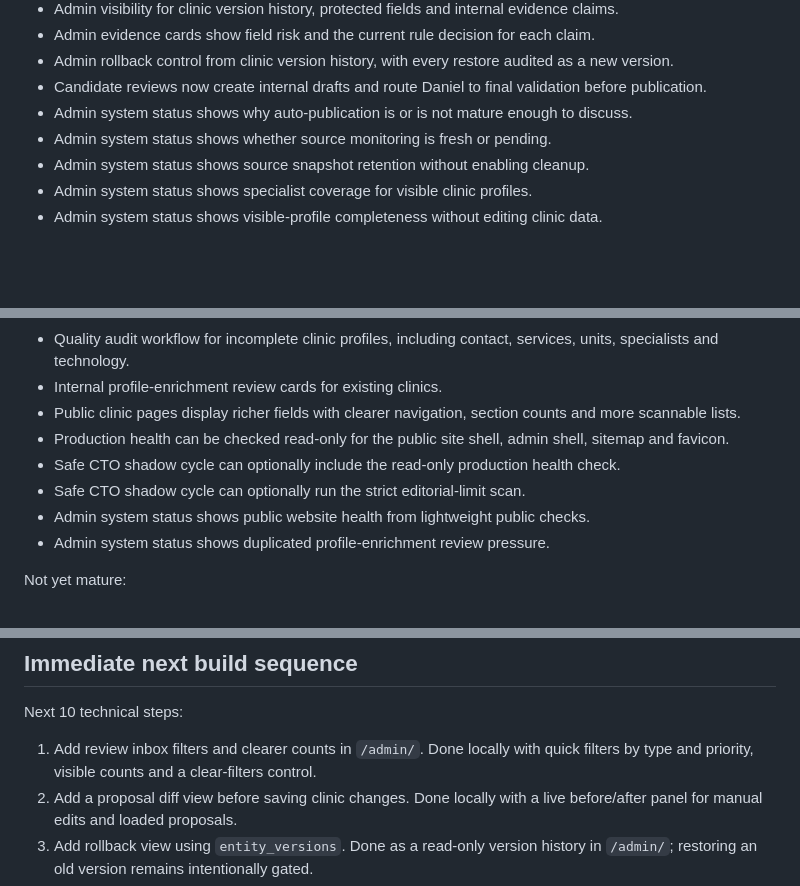
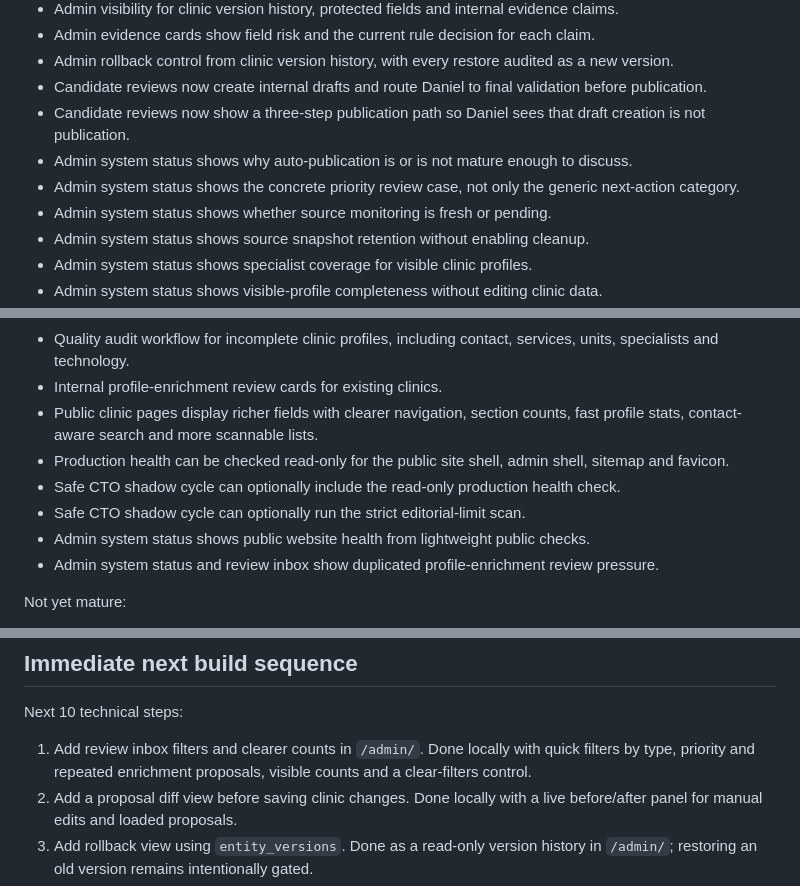
Before and after one commit to largavidacrm/diuvita, a Markdown page: docs/CTO_INTERNAL_EXECUTION_PLAN.md, 3 parts joined by grey strips. Rendered like a GitHub page; blank space fills up the shorter version.

```diff
--- a/docs/CTO_INTERNAL_EXECUTION_PLAN.md
+++ b/docs/CTO_INTERNAL_EXECUTION_PLAN.md
@@ -46,7 +46,9 @@ Already built:
 - Admin evidence cards show field risk and the current rule decision for each claim.
 - Admin rollback control from clinic version history, with every restore audited as a new version.
 - Candidate reviews now create internal drafts and route Daniel to final validation before publication.
+- Candidate reviews now show a three-step publication path so Daniel sees that draft creation is not publication.
 - Admin system status shows why auto-publication is or is not mature enough to discuss.
+- Admin system status shows the concrete priority review case, not only the generic next-action category.
 - Admin system status shows whether source monitoring is fresh or pending.
 - Admin system status shows source snapshot retention without enabling cleanup.
 - Admin system status shows specialist coverage for visible clinic profiles.
@@ -72,12 +74,12 @@ Already built:
 - Duplicate hints for candidates.
 - Quality audit workflow for incomplete clinic profiles, including contact, services, units, specialists and technology.
 - Internal profile-enrichment review cards for existing clinics.
-- Public clinic pages display richer fields with clearer navigation, section counts and more scannable lists.
+- Public clinic pages display richer fields with clearer navigation, section counts, fast profile stats, contact-aware search and more scannable lists.
 - Production health can be checked read-only for the public site shell, admin shell, sitemap and favicon.
 - Safe CTO shadow cycle can optionally include the read-only production health check.
 - Safe CTO shadow cycle can optionally run the strict editorial-limit scan.
 - Admin system status shows public website health from lightweight public checks.
-- Admin system status shows duplicated profile-enrichment review pressure.
+- Admin system status and review inbox show duplicated profile-enrichment review pressure.
 
 Not yet mature:
 
@@ -269,7 +271,7 @@ Avoid:
 
 Next 10 technical steps:
 
-1. Add review inbox filters and clearer counts in `/admin/`. Done locally with quick filters by type and priority, visible counts and a clear-filters control.
+1. Add review inbox filters and clearer counts in `/admin/`. Done locally with quick filters by type, priority and repeated enrichment proposals, visible counts and a clear-filters control.
 2. Add a proposal diff view before saving clinic changes. Done locally with a live before/after panel for manual edits and loaded proposals.
 3. Add rollback view using `entity_versions`. Done as a read-only version history in `/admin/`; restoring an old version remains intentionally gated.
 4. Add human-lock controls for fields Daniel corrects manually. Done locally in `supabase/migrations/0012_human_field_locks.sql` and `/admin/`.
```
Also changed, not shown: other parts of docs/CTO_INTERNAL_EXECUTION_PLAN.md (+1 -1 lines), docs/DANIEL_ADMIN_GUIDE.md (+6 -0 lines).
